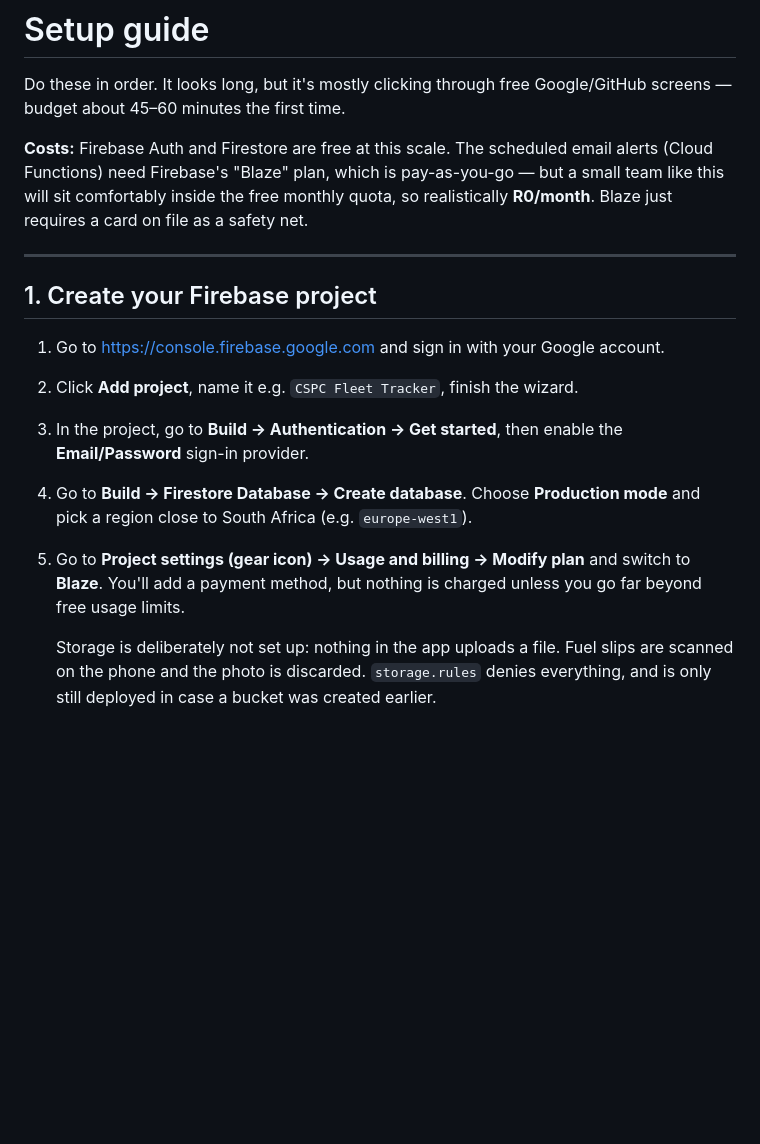
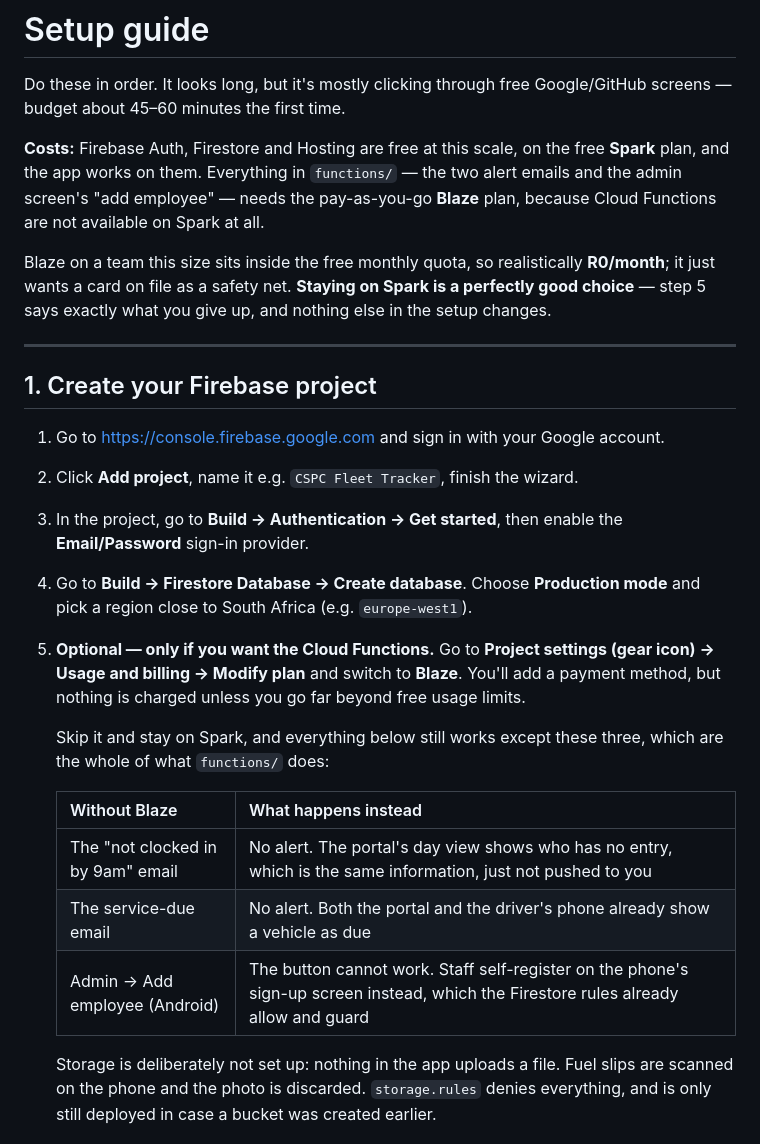
Before and after one commit to Aadil9401/Fleet-tracker-New, a Markdown page: SETUP.md, the part around one of its changes. GitHub-like rendering; blank space fills up the shorter version.

```diff
--- a/SETUP.md
+++ b/SETUP.md
@@ -3,11 +3,15 @@
 Do these in order. It looks long, but it's mostly clicking through free
 Google/GitHub screens — budget about 45–60 minutes the first time.
 
-**Costs:** Firebase Auth and Firestore are free at this scale. The
-scheduled email alerts (Cloud Functions) need Firebase's "Blaze" plan, which
-is pay-as-you-go — but a small team like this will sit comfortably inside
-the free monthly quota, so realistically **R0/month**. Blaze just requires a
-card on file as a safety net.
+**Costs:** Firebase Auth, Firestore and Hosting are free at this scale, on the
+free **Spark** plan, and the app works on them. Everything in `functions/` — the
+two alert emails and the admin screen's "add employee" — needs the pay-as-you-go
+**Blaze** plan, because Cloud Functions are not available on Spark at all.
+
+Blaze on a team this size sits inside the free monthly quota, so realistically
+**R0/month**; it just wants a card on file as a safety net. **Staying on Spark is a
+perfectly good choice** — step 5 says exactly what you give up, and nothing else in
+the setup changes.
 
 ---
 
@@ -19,9 +23,18 @@ card on file as a safety net.
    **Email/Password** sign-in provider.
 4. Go to **Build → Firestore Database → Create database**. Choose **Production mode**
    and pick a region close to South Africa (e.g. `europe-west1`).
-5. Go to **Project settings (gear icon) → Usage and billing → Modify plan** and switch
-   to **Blaze**. You'll add a payment method, but nothing is charged unless you go
-   far beyond free usage limits.
+5. **Optional — only if you want the Cloud Functions.** Go to **Project settings
+   (gear icon) → Usage and billing → Modify plan** and switch to **Blaze**. You'll add
+   a payment method, but nothing is charged unless you go far beyond free usage limits.
+
+   Skip it and stay on Spark, and everything below still works except these three,
+   which are the whole of what `functions/` does:
+
+   | Without Blaze | What happens instead |
+   |---|---|
+   | The "not clocked in by 9am" email | No alert. The portal's day view shows who has no entry, which is the same information, just not pushed to you |
+   | The service-due email | No alert. Both the portal and the driver's phone already show a vehicle as due |
+   | Admin → Add employee (Android) | The button cannot work. Staff self-register on the phone's sign-up screen instead, which the Firestore rules already allow and guard |
 
    Storage is deliberately not set up: nothing in the app uploads a file. Fuel slips
    are scanned on the phone and the photo is discarded. `storage.rules` denies
```
Also changed, not shown: other parts of SETUP.md (+16 -5 lines).
